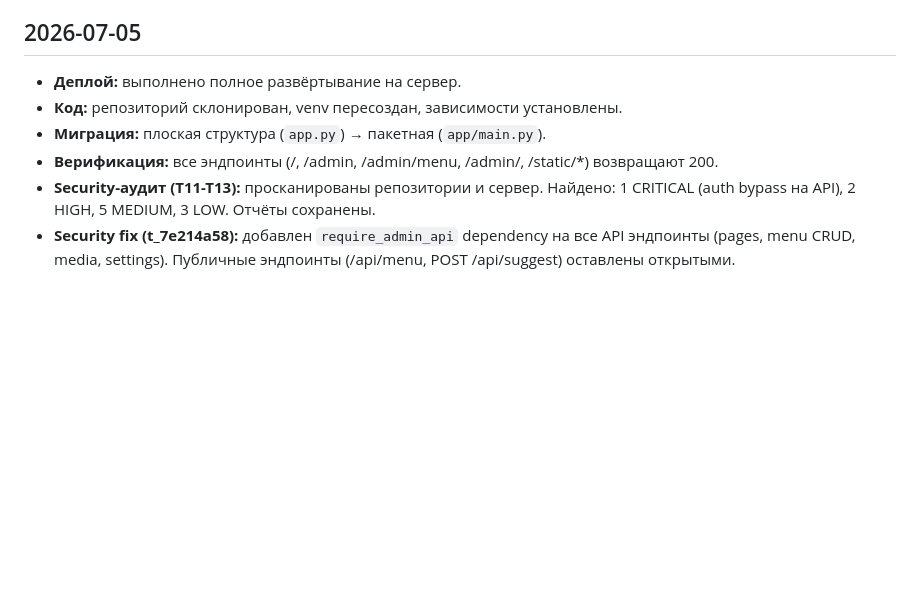
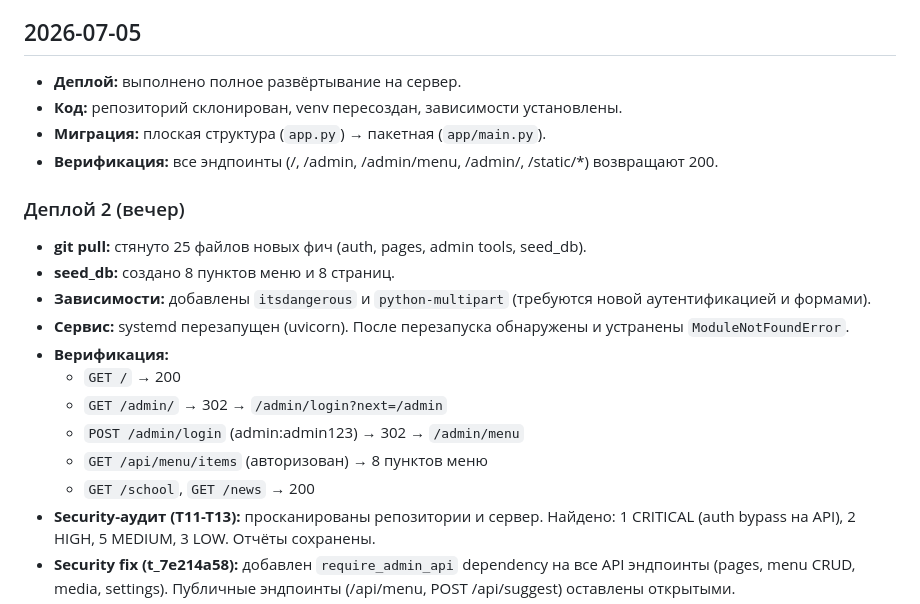
Before and after one commit to pshavlak/zolotarevka-site, a Markdown page: wiki/log.md, the part around the change. Drawn GitHub-style; blank space fills up the shorter version.

Commit message:
wiki/log.md: add deploy 2 entry (pull + seed + fix deps)

```diff
--- a/wiki/log.md
+++ b/wiki/log.md
@@ -14,10 +14,23 @@
 - **Тесты:** 61 тест (33 проходят, 8 известных багов, 20 ошибок инфраструктуры async fixtures)
 
 ## 2026-07-05
+
 - **Деплой:** выполнено полное развёртывание на сервер.
 - **Код:** репозиторий склонирован, venv пересоздан, зависимости установлены.
 - **Миграция:** плоская структура (`app.py`) → пакетная (`app/main.py`).
 - **Верификация:** все эндпоинты (/, /admin, /admin/menu, /admin/, /static/*) возвращают 200.
+
+### Деплой 2 (вечер)
+- **git pull:** стянуто 25 файлов новых фич (auth, pages, admin tools, seed_db).
+- **seed_db:** создано 8 пунктов меню и 8 страниц.
+- **Зависимости:** добавлены `itsdangerous` и `python-multipart` (требуются новой аутентификацией и формами).
+- **Сервис:** systemd перезапущен (uvicorn). После перезапуска обнаружены и устранены `ModuleNotFoundError`.
+- **Верификация:**
+  - `GET /` → 200
+  - `GET /admin/` → 302 → `/admin/login?next=/admin`
+  - `POST /admin/login` (admin:admin123) → 302 → `/admin/menu`
+  - `GET /api/menu/items` (авторизован) → 8 пунктов меню
+  - `GET /school`, `GET /news` → 200
 - **Security-аудит (T11-T13):** просканированы репозитории и сервер. Найдено: 1 CRITICAL (auth bypass на API), 2 HIGH, 5 MEDIUM, 3 LOW. Отчёты сохранены.
 - **Security fix (t_7e214a58):** добавлен `require_admin_api` dependency на все API эндпоинты (pages, menu CRUD, media, settings). Публичные эндпоинты (/api/menu, POST /api/suggest) оставлены открытыми.
 - **Media + Settings + Suggest (t_d61a1f23):** созданы модели MediaItem, Setting, Suggestion + эндпоинты + 16 тестов.
```
